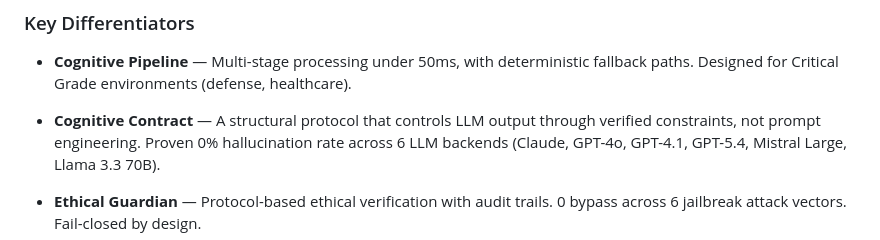
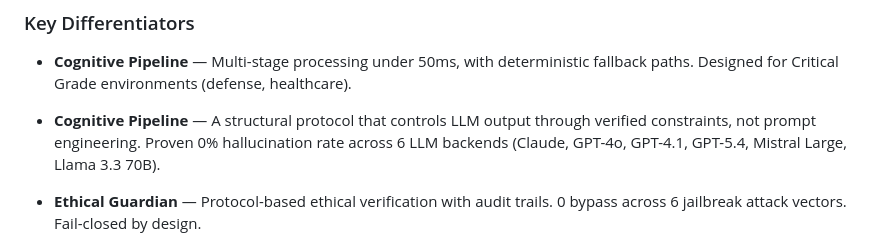
Before and after one commit to francisdu53/exia-ghost-benchmarks, a Markdown page: README.md, the part around the change. Drawn GitHub-style.

```diff
--- a/README.md
+++ b/README.md
@@ -115,7 +115,7 @@ like adrenaline — instant, no manual intervention needed.
 - **Cognitive Pipeline** — Multi-stage processing under 50ms, with deterministic
   fallback paths. Designed for Critical Grade environments (defense, healthcare).
 
-- **Cognitive Contract** — A structural protocol that controls LLM output through
+- **Cognitive Pipeline** — A structural protocol that controls LLM output through
   verified constraints, not prompt engineering. Proven 0% hallucination rate across
   6 LLM backends (Claude, GPT-4o, GPT-4.1, GPT-5.4, Mistral Large, Llama 3.3 70B).
 
```
